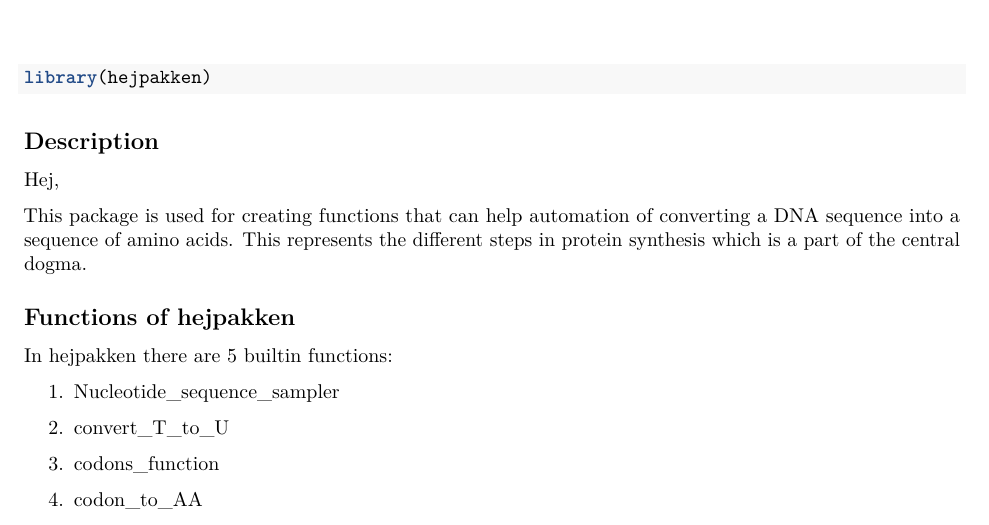
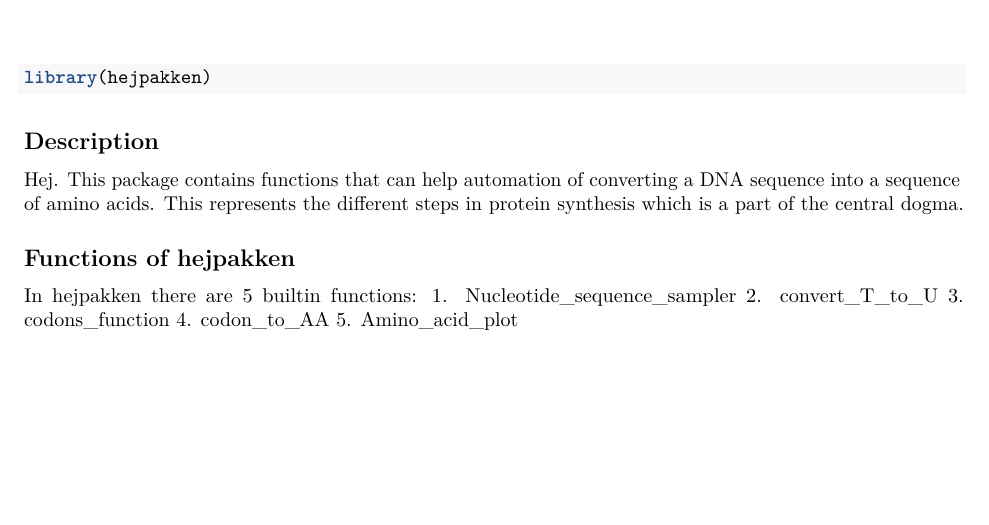
Before and after one commit to rforbiodatascience24/group_29_package, an R Markdown document (vignettes/hejpakken.Rmd): part of page 1 of 3, cut so that both start at the same text, the shorter picture padded with empty space. Rendered offline with R 4.5, knitr and Pandoc, then LaTeX, with nearby package versions; both versions are drawn in the output format of the newer one; code that draws random numbers runs with fixed seeds of ours.

Commit message:
Laver en pdf

````diff
--- a/vignettes/hejpakken.Rmd
+++ b/vignettes/hejpakken.Rmd
@@ -1,6 +1,6 @@
 ---
 title: "hejpakken"
-output: rmarkdown::html_vignette
+output: rmarkdown::pdf_document
 vignette: >
   %\VignetteIndexEntry{hejpakken}
   %\VignetteEngine{knitr::rmarkdown}
@@ -19,27 +19,18 @@ library(hejpakken)
 ```
 
 ## Description
-Hej,
-
-This package is used for creating functions that can help automation of converting a DNA sequence into a sequence of amino acids. This represents the different steps in protein synthesis which is a part of the central dogma.
+Hej. This package contains functions that can help automation of converting a DNA sequence into a sequence of amino acids. This represents the different steps in protein synthesis which is a part of the central dogma.
 
 
 ## Functions of hejpakken
-
 In hejpakken there are 5 builtin functions:
-
 1.  Nucleotide_sequence_sampler
-
 2.  convert_T_to_U
-
 3.  codons_function
-
 4.  codon_to_AA
-
 5.  Amino_acid_plot
 
 ### Nucleotide sequence sampler
-
 The nucleotide sequence sampler samples a selected number of DNA bases into a DNA sequence.
 
 As an example, here is a sequence of 24 bases:
````
Also changed, not shown: vignettes/hejpakken.Rmd (5 more changed lines).
